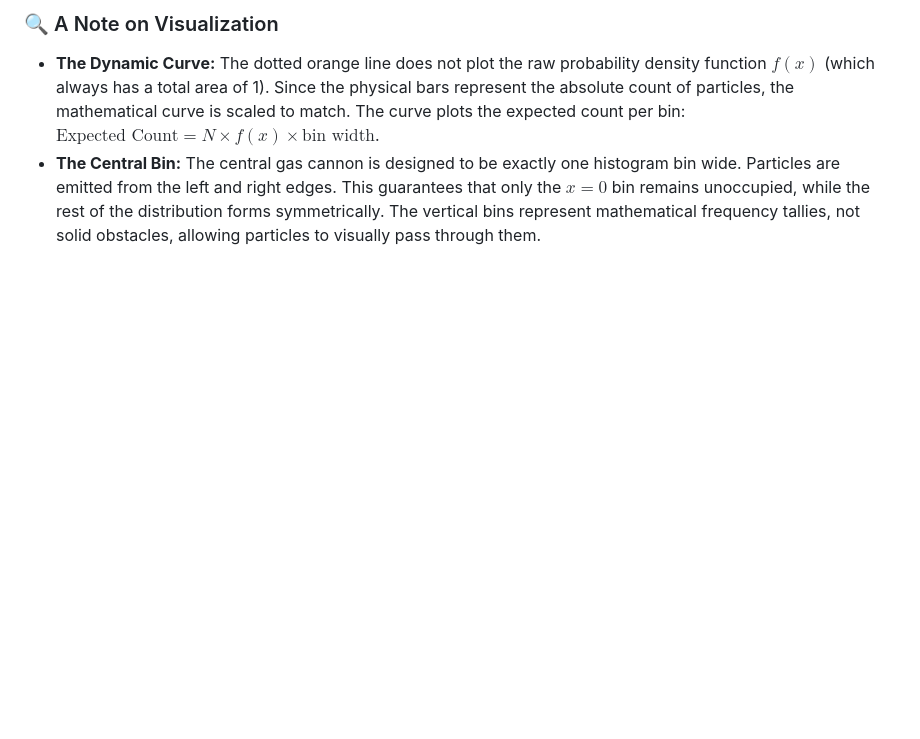
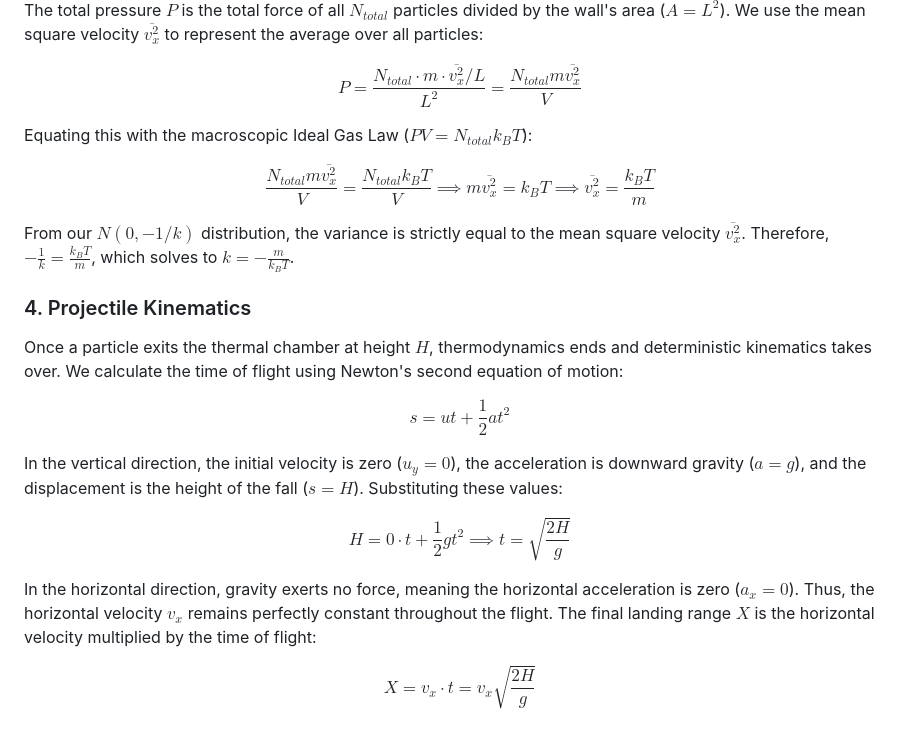
Before and after one commit to sanvi3-1415/Thermal-Gas-Cannon-Simulation, a Markdown page: README.md, the part around one of its changes. Drawn GitHub-style; blank space fills up the shorter version.

```diff
--- a/README.md
+++ b/README.md
@@ -57,4 +54,23 @@ A fundamental theorem of statistics states that multiplying a Normally distribut
 
-### 🔍 A Note on Visualization
-* **The Dynamic Curve:** The dotted orange line does not plot the raw probability density function $f(x)$ (which always has a total area of 1). Since the physical bars represent the absolute count of particles, the mathematical curve is scaled to match. The curve plots the expected count per bin: **$\text{Expected Count} = N \times f(x) \times \text{bin width}$**.
-* **The Central Bin:** The central gas cannon is designed to be exactly one histogram bin wide. Particles are emitted from the left and right edges. This guarantees that only the $x=0$ bin remains unoccupied, while the rest of the distribution forms symmetrically. The vertical bins represent mathematical frequency tallies, not solid obstacles, allowing particles to visually pass through them.
+The total pressure $P$ is the total force of all $N_{total}$ particles divided by the wall's area ($A = L^2$). We use the mean square velocity $\overline{v_x^2}$ to represent the average over all particles:
+
+$$P = \frac{N_{total} \cdot m \cdot \overline{v_x^2} / L}{L^2} = \frac{N_{total} m \overline{v_x^2}}{V}$$
+
+Equating this with the macroscopic Ideal Gas Law ($PV = N_{total} k_B T$):
+
+$$\frac{N_{total} m \overline{v_x^2}}{V} = \frac{N_{total} k_B T}{V} \implies m \overline{v_x^2} = k_B T \implies \overline{v_x^2} = \frac{k_B T}{m}$$
+
+From our $N(0, -1/k)$ distribution, the variance is strictly equal to the mean square velocity $\overline{v_x^2}$. Therefore, $-\frac{1}{k} = \frac{k_B T}{m}$, which solves to **$k = -\frac{m}{k_B T}$**.
+
+### 4. Projectile Kinematics
+Once a particle exits the thermal chamber at height $H$, thermodynamics ends and deterministic kinematics takes over. We calculate the time of flight using Newton's second equation of motion:
+
+$$s = ut + \frac{1}{2}at^2$$
+
+In the vertical direction, the initial velocity is zero ($u_y = 0$), the acceleration is downward gravity ($a = g$), and the displacement is the height of the fall ($s = H$). Substituting these values:
+
+$$H = 0 \cdot t + \frac{1}{2}gt^2 \implies t = \sqrt{\frac{2H}{g}}$$
+
+In the horizontal direction, gravity exerts no force, meaning the horizontal acceleration is zero ($a_x = 0$). Thus, the horizontal velocity $v_x$ remains perfectly constant throughout the flight. The final landing range $X$ is the horizontal velocity multiplied by the time of flight:
+
+$$X = v_x \cdot t = v_x \sqrt{\frac{2H}{g}}$$
```
Also changed, not shown: other parts of README.md (+25 -28 lines).
